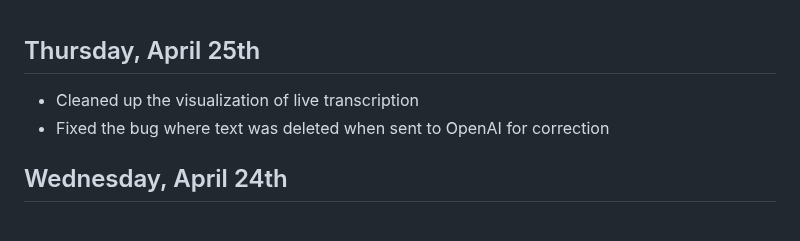
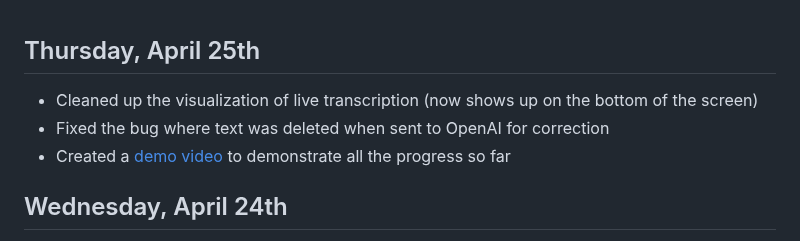
Before and after one commit to kevinjosethomas/sign-language-processing, a Markdown page: CHANGELOG.md, the part around one of its changes. Rendered like a GitHub page.

Commit message:
docs: changelog for today

```diff
--- a/CHANGELOG.md
+++ b/CHANGELOG.md
@@ -1,6 +1,7 @@
 ## Thursday, April 25th
-- Cleaned up the visualization of live transcription
+- Cleaned up the visualization of live transcription (now shows up on the bottom of the screen)
 - Fixed the bug where text was deleted when sent to OpenAI for correction
+- Created a [demo video](https://www.youtube.com/watch?v=MAavd4ZODxU) to demonstrate all the progress so far
 
 
 ## Wednesday, April 24th
```
Also changed, not shown: other parts of CHANGELOG.md (+1 -1 lines).
